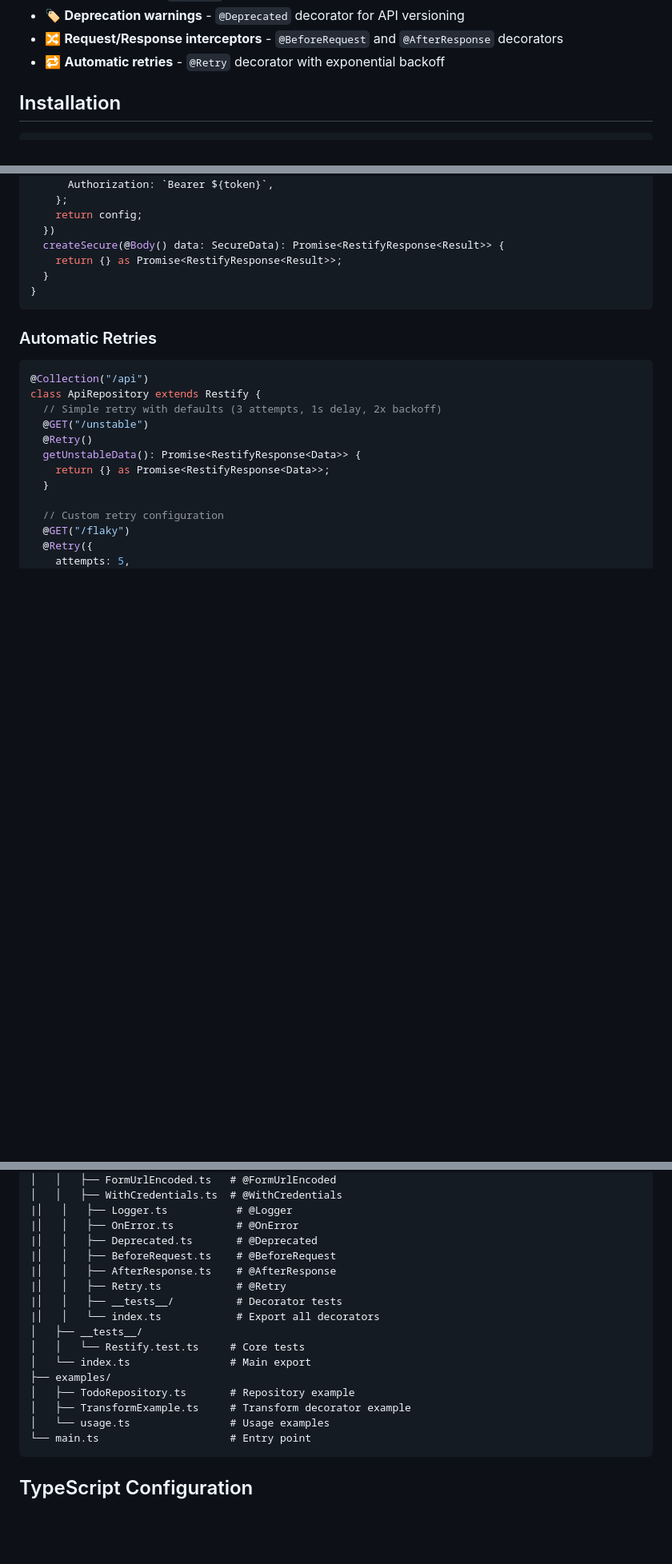
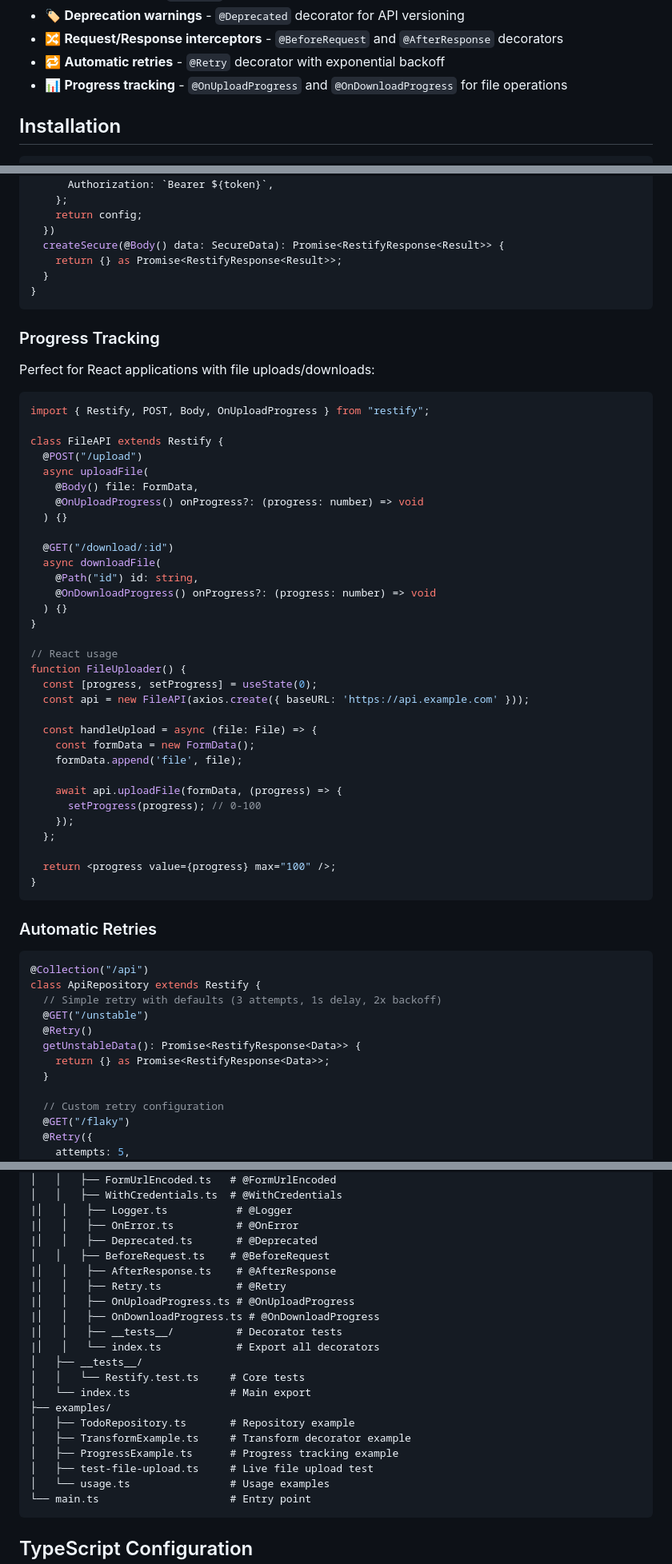
Before and after one commit to emilov2501/restify, a Markdown page: README.md, 3 parts joined by grey strips. Shown at 80% size. Drawn GitHub-style; blank space fills up the shorter version.

Commit message:
docs: update README with progress tracking decorators

````diff
--- a/README.md
+++ b/README.md
@@ -17,6 +17,7 @@ A TypeScript library for HTTP requests with decorators, inspired by Retrofit.
 - 🏷️ **Deprecation warnings** - `@Deprecated` decorator for API versioning
 - 🔀 **Request/Response interceptors** - `@BeforeRequest` and `@AfterResponse` decorators
 - 🔁 **Automatic retries** - `@Retry` decorator with exponential backoff
+- 📊 **Progress tracking** - `@OnUploadProgress` and `@OnDownloadProgress` for file operations
 
 ## Installation
 
@@ -241,6 +244,45 @@ class ApiRepository extends Restify {
 }
 ```
 
+### Progress Tracking
+
+Perfect for React applications with file uploads/downloads:
+
+```typescript
+import { Restify, POST, Body, OnUploadProgress } from "restify";
+
+class FileAPI extends Restify {
+  @POST("/upload")
+  async uploadFile(
+    @Body() file: FormData,
+    @OnUploadProgress() onProgress?: (progress: number) => void
+  ) {}
+
+  @GET("/download/:id")
+  async downloadFile(
+    @Path("id") id: string,
+    @OnDownloadProgress() onProgress?: (progress: number) => void
+  ) {}
+}
+
+// React usage
+function FileUploader() {
+  const [progress, setProgress] = useState(0);
+  const api = new FileAPI(axios.create({ baseURL: 'https://api.example.com' }));
+
+  const handleUpload = async (file: File) => {
+    const formData = new FormData();
+    formData.append('file', file);
+
+    await api.uploadFile(formData, (progress) => {
+      setProgress(progress); // 0-100
+    });
+  };
+
+  return <progress value={progress} max="100" />;
+}
+```
+
 ### Automatic Retries
 
 ```typescript
@@ -340,9 +382,11 @@ src/
 |│   │   ├── Logger.ts           # @Logger
 |│   │   ├── OnError.ts          # @OnError
 |│   │   ├── Deprecated.ts       # @Deprecated
-|│   │   ├── BeforeRequest.ts    # @BeforeRequest
+│   │   ├── BeforeRequest.ts    # @BeforeRequest
 |│   │   ├── AfterResponse.ts    # @AfterResponse
 |│   │   ├── Retry.ts            # @Retry
+|│   │   ├── OnUploadProgress.ts # @OnUploadProgress
+|│   │   ├── OnDownloadProgress.ts # @OnDownloadProgress
 |│   │   ├── __tests__/          # Decorator tests
 |│   │   └── index.ts            # Export all decorators
 │   ├── __tests__/
@@ -351,6 +395,8 @@ src/
 ├── examples/
 │   ├── TodoRepository.ts       # Repository example
 │   ├── TransformExample.ts     # Transform decorator example
+│   ├── ProgressExample.ts      # Progress tracking example
+│   ├── test-file-upload.ts     # Live file upload test
 │   └── usage.ts                # Usage examples
 └── main.ts                     # Entry point
 ```
````
Also changed, not shown: other parts of README.md (+2 -0 lines).
